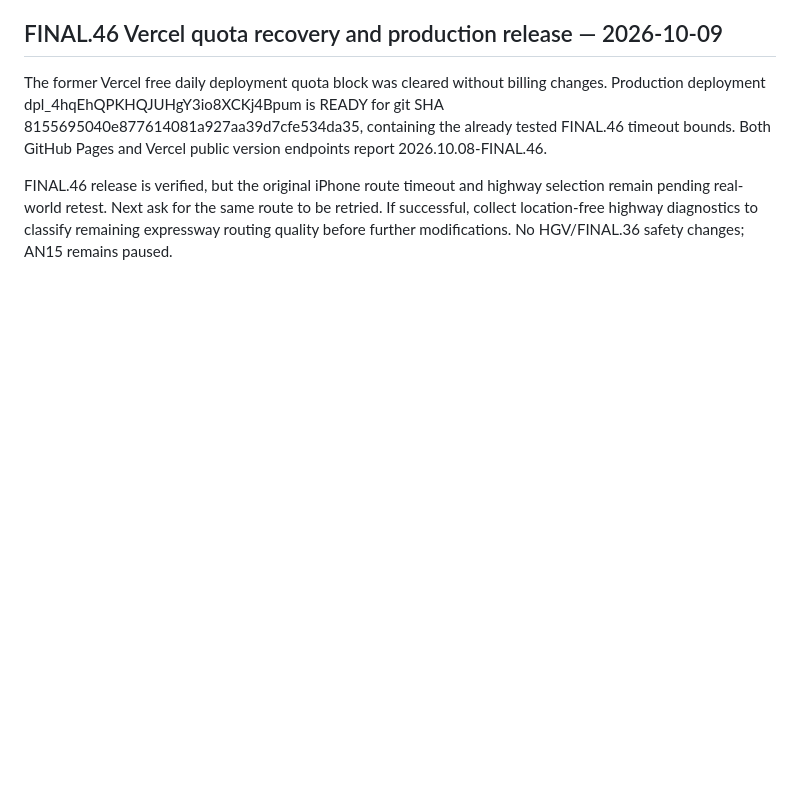
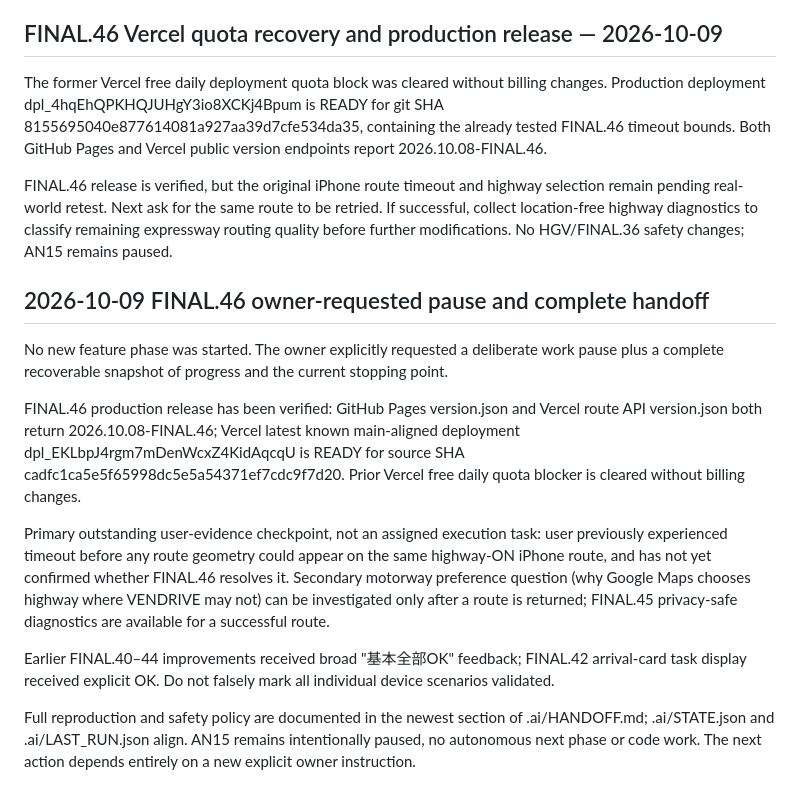
Before and after one commit to tenta0604/VENDRIVE2, a Markdown page: AI_ROADMAP.md, the part around the change. Drawn GitHub-style; blank space fills up the shorter version.

Commit message:
docs: align roadmap and decisions with FINAL.46 owner pause

```diff
--- a/AI_ROADMAP.md
+++ b/AI_ROADMAP.md
@@ -320,3 +320,16 @@ NOT COMPLETE: Pages serves FINAL.46, Vercel route backend FINAL.45. Explicit pro
 The former Vercel free daily deployment quota block was cleared without billing changes. Production deployment dpl_4hqEhQPKHQJUHgY3io8XCKj4Bpum is READY for git SHA 8155695040e877614081a927aa39d7cfe534da35, containing the already tested FINAL.46 timeout bounds. Both GitHub Pages and Vercel public version endpoints report 2026.10.08-FINAL.46.
 
 FINAL.46 release is verified, but the original iPhone route timeout and highway selection remain pending real-world retest. Next ask for the same route to be retried. If successful, collect location-free highway diagnostics to classify remaining expressway routing quality before further modifications. No HGV/FINAL.36 safety changes; AN15 remains paused.
+
+
+## 2026-10-09 FINAL.46 owner-requested pause and complete handoff
+
+No new feature phase was started. The owner explicitly requested a deliberate work pause plus a complete recoverable snapshot of progress and the current stopping point.
+
+FINAL.46 production release has been verified: GitHub Pages version.json and Vercel route API version.json both return 2026.10.08-FINAL.46; Vercel latest known main-aligned deployment dpl_EKLbpJ4rgm7mDenWcxZ4KidAqcqU is READY for source SHA cadfc1ca5e5f65998dc5e5a54371ef7cdc9f7d20. Prior Vercel free daily quota blocker is cleared without billing changes.
+
+Primary outstanding user-evidence checkpoint, not an assigned execution task: user previously experienced timeout before any route geometry could appear on the same highway-ON iPhone route, and has not yet confirmed whether FINAL.46 resolves it. Secondary motorway preference question (why Google Maps chooses highway where VENDRIVE may not) can be investigated only after a route is returned; FINAL.45 privacy-safe diagnostics are available for a successful route.
+
+Earlier FINAL.40–44 improvements received broad "基本全部OK" feedback; FINAL.42 arrival-card task display received explicit OK. Do not falsely mark all individual device scenarios validated.
+
+Full reproduction and safety policy are documented in the newest section of .ai/HANDOFF.md; .ai/STATE.json and .ai/LAST_RUN.json align. AN15 remains intentionally paused, no autonomous next phase or code work. The next action depends entirely on a new explicit owner instruction.
```
